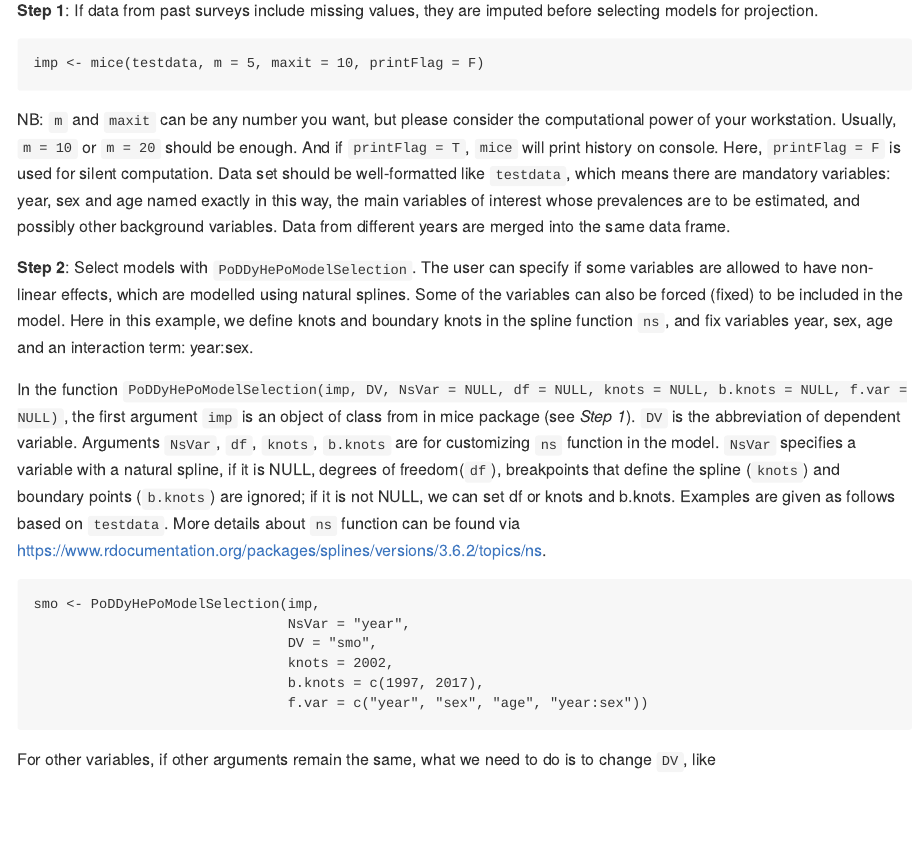
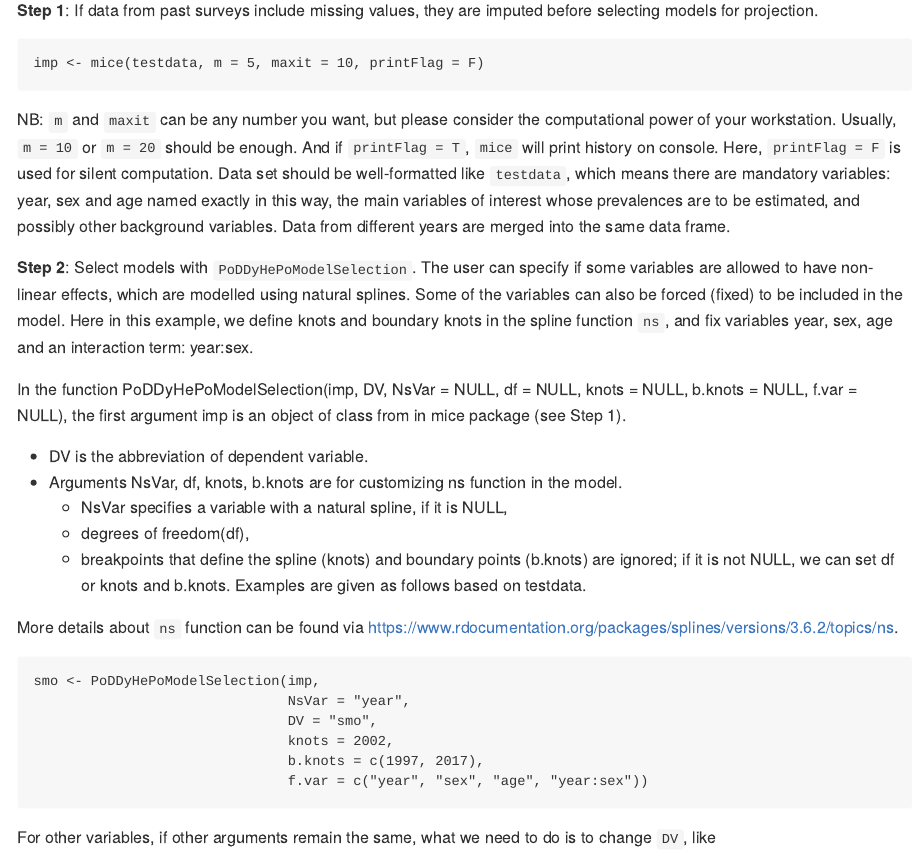
Before and after one commit to zzhhatthl/PoDDyHePo-projection, an R Markdown document (README.Rmd): the page in a window 1100 px wide, from 1660 px down. The pictures show the output file README.md that the author committed with the source, drawn offline in the style of GitHub.

Commit message:
Intro update

````diff
--- a/README.Rmd
+++ b/README.Rmd
@@ -78,7 +78,15 @@ NB: `m` and `maxit` can be any number you want, but please consider the computat
 
 **Step 2**: Select models with `PoDDyHePoModelSelection`. The user can specify if some variables are allowed to have non-linear effects, which are modelled using natural splines. Some of the variables can also be forced (fixed) to be included in the model. Here in this example, we define knots and boundary knots in the spline function `ns`, and fix variables year, sex, age and an interaction term: year:sex.
 
-In the function `PoDDyHePoModelSelection(imp, DV, NsVar = NULL, df = NULL, knots = NULL, b.knots = NULL, f.var = NULL)`, the first argument `imp` is an object of class \code{mids} from \code{mice()} in mice package (see *Step 1*). `DV` is the abbreviation of dependent variable. Arguments `NsVar`, `df`, `knots`, `b.knots` are for customizing `ns` function in the model. `NsVar` specifies a variable with a natural spline, if it is NULL, degrees of freedom(`df`), breakpoints that define the spline (`knots`) and boundary points (`b.knots`) are ignored; if it is not NULL, we can set df or knots and b.knots. Examples are given as follows based on `testdata`. More details about `ns` function can be found via https://www.rdocumentation.org/packages/splines/versions/3.6.2/topics/ns.
+In the function PoDDyHePoModelSelection(imp, DV, NsVar = NULL, df = NULL, knots = NULL, b.knots = NULL, f.var = NULL), the first argument imp is an object of class from in mice package (see Step 1).
+
+ * DV is the abbreviation of dependent variable.
+ * Arguments NsVar, df, knots, b.knots are for customizing ns function in the model.
+    + NsVar specifies a variable with a natural spline, if it is NULL,
+    + degrees of freedom(df),
+    + breakpoints that define the spline (knots) and boundary points (b.knots) are ignored; if it is not NULL, we can set df or knots and b.knots. Examples are given as follows based on testdata.
+
+More details about `ns` function can be found via https://www.rdocumentation.org/packages/splines/versions/3.6.2/topics/ns.
 
 ```{r mode_selection_1, warning=F, error=F, message=F, eval=F}
 smo <- PoDDyHePoModelSelection(imp,
````
Also changed, not shown: README.md.
